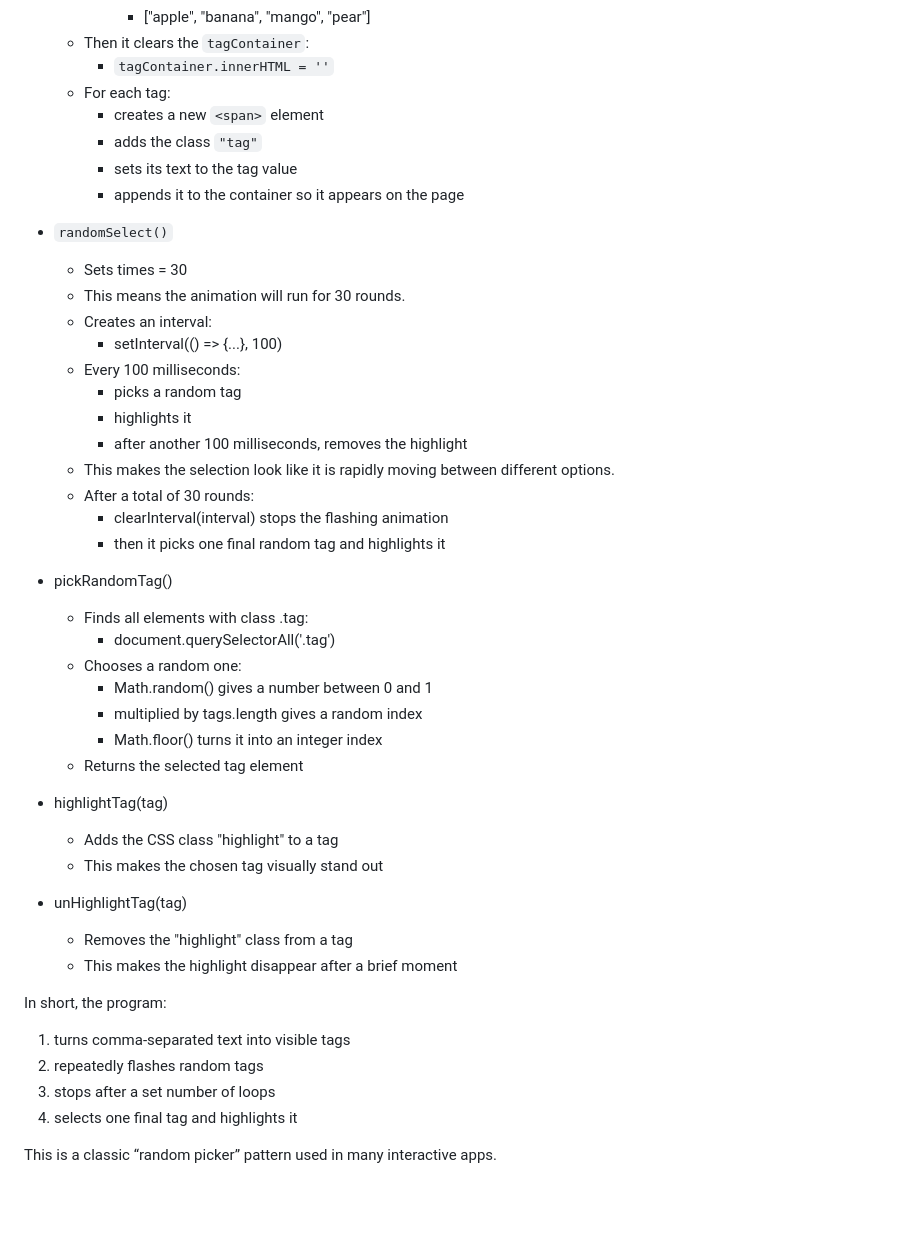
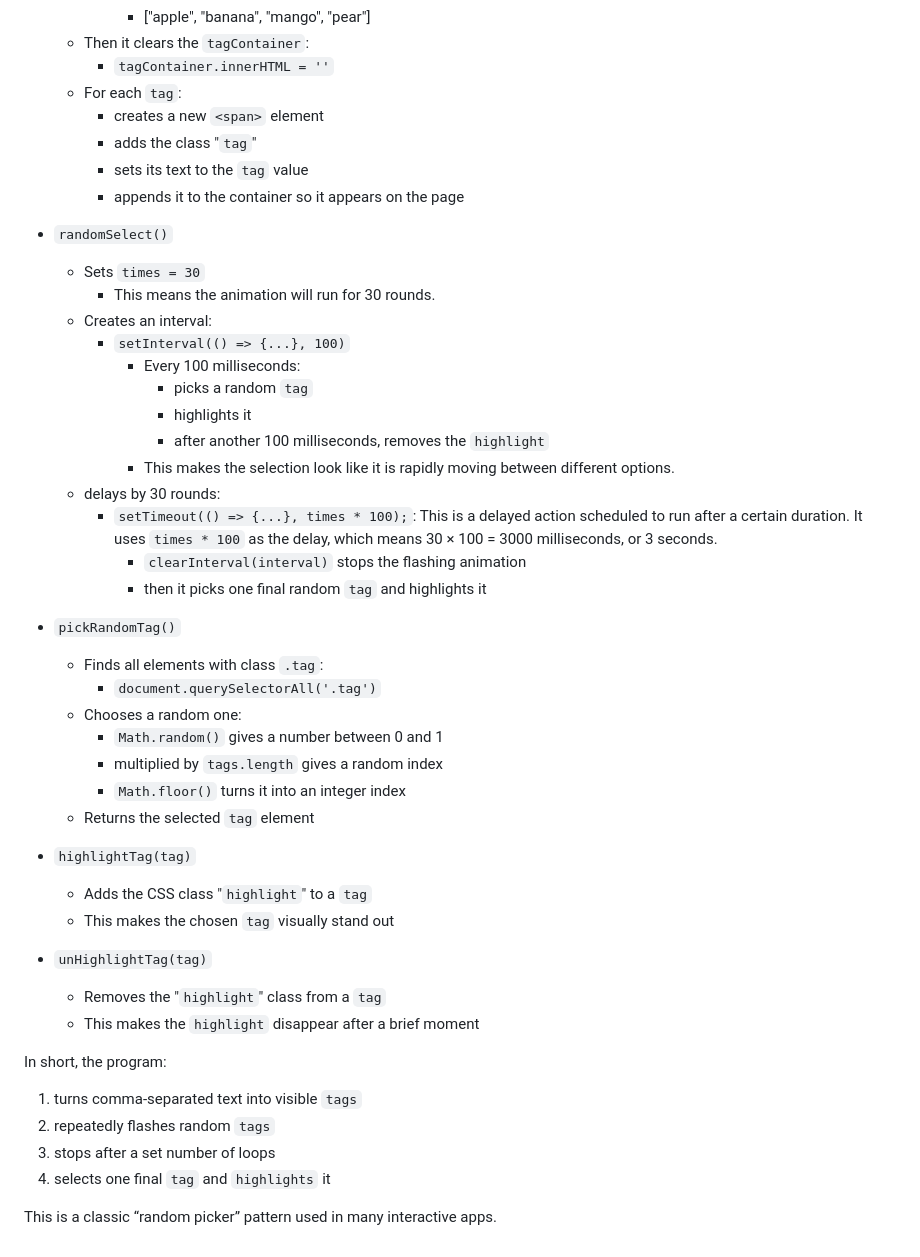
Before and after one commit to Shereldyn/HTML-CSS-Javascript_Udemy-Course, a Markdown page: _Day_13_Random_Choice_Picker/README.md, the part around one of its changes. Drawn GitHub-style; blank space fills up the shorter version.

```diff
--- a/_Day_13_Random_Choice_Picker/README.md
+++ b/_Day_13_Random_Choice_Picker/README.md
@@ -64,47 +131,48 @@
       - ["apple", "banana", "mango", "pear"]
   - Then it clears the `tagContainer`:
     - `tagContainer.innerHTML = ''`
-  - For each tag:
+  - For each `tag`:
     - creates a new `<span>` element
-    - adds the class `"tag"`
-    - sets its text to the tag value
+    - adds the class "`tag`"
+    - sets its text to the `tag` value
     - appends it to the container so it appears on the page
 
 - `randomSelect()`
-  - Sets times = 30
-  - This means the animation will run for 30 rounds.
+  - Sets `times = 30`
+    - This means the animation will run for 30 rounds.
   - Creates an interval:
-    - setInterval(() => {...}, 100)
-  - Every 100 milliseconds:
-    - picks a random tag
-    - highlights it
-    - after another 100 milliseconds, removes the highlight
-  - This makes the selection look like it is rapidly moving between different options.
-  - After a total of 30 rounds:
-    - clearInterval(interval) stops the flashing animation
-    - then it picks one final random tag and highlights it
+    - `setInterval(() => {...}, 100)`
+        - Every 100 milliseconds:
+          - picks a random `tag`
+          - highlights it
+          - after another 100 milliseconds, removes the `highlight`
+        - This makes the selection look like it is rapidly moving between different options.
+  - delays by 30 rounds:
+    - `setTimeout(() => {...}, times * 100);`: This is a delayed action scheduled to run after a certain duration. It uses `times * 100` as the delay, which means 30 × 100 = 3000 milliseconds, or 3 seconds.
+        - `clearInterval(interval)` stops the flashing animation
+        - then it picks one final random `tag` and highlights it
 
-- pickRandomTag()
-  - Finds all elements with class .tag:
-    - document.querySelectorAll('.tag')
+- `pickRandomTag()`
+  - Finds all elements with class `.tag`:
+    - `document.querySelectorAll('.tag')`
   - Chooses a random one:
-    - Math.random() gives a number between 0 and 1
-    - multiplied by tags.length gives a random index
-    - Math.floor() turns it into an integer index
-  - Returns the selected tag element
+    - `Math.random()` gives a number between 0 and 1
+    - multiplied by `tags.length` gives a random index
+    - `Math.floor()` turns it into an integer index
+  - Returns the selected `tag` element
 
-- highlightTag(tag)
-  - Adds the CSS class "highlight" to a tag
-  - This makes the chosen tag visually stand out
+- `highlightTag(tag)`
+  - Adds the CSS class "`highlight`" to a `tag`
+  - This makes the chosen `tag` visually stand out
 
-- unHighlightTag(tag)
-  - Removes the "highlight" class from a tag
-  - This makes the highlight disappear after a brief moment
+- `unHighlightTag(tag)`
+  - Removes the "`highlight`" class from a `tag`
+  - This makes the `highlight` disappear after a brief moment
 
 In short, the program:
-1. turns comma-separated text into visible tags
-2. repeatedly flashes random tags
+1. turns comma-separated text into visible `tags`
+2. repeatedly flashes random `tags`
 3. stops after a set number of loops
-4. selects one final tag and highlights it
+4. selects one final `tag` and `highlights` it
 
 This is a classic “random picker” pattern used in many interactive apps.
```
Also changed, not shown: other parts of _Day_13_Random_Choice_Picker/README.md (+86 -19 lines).
